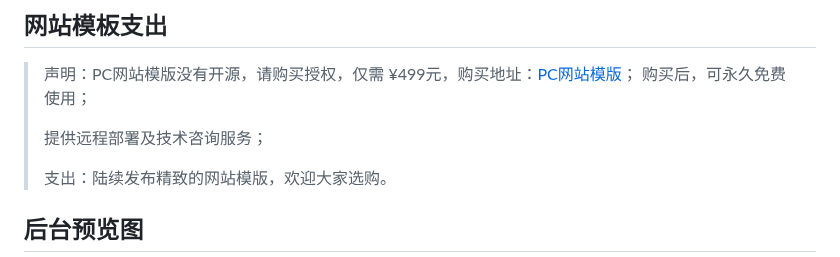
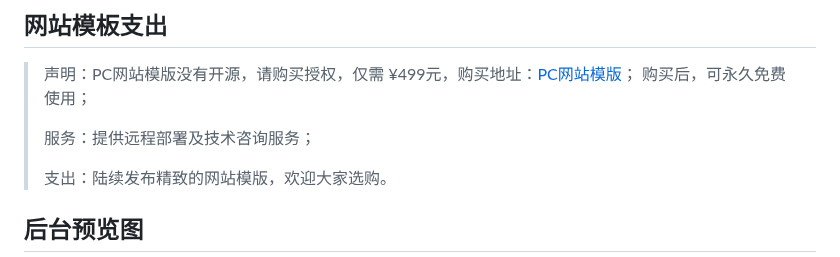
Before and after one commit to huangxing2010/RuoYi-fast-cms, a Markdown page: README.md, the part around one of its changes. Drawn GitHub-style.

```diff
--- a/README.md
+++ b/README.md
@@ -126,7 +126,7 @@ git clone https://gitee.com/y_project/RuoYi-fast-cms.git
 ## 网站模板支出
 > 声明：PC网站模版没有开源，请购买授权，仅需 ¥499元，购买地址：<a href="https://www.xnqys.com/article/22.html" target="_blank">PC网站模版</a>； 购买后，可永久免费使用；
 >
-> 提供远程部署及技术咨询服务；
+> 服务：提供远程部署及技术咨询服务；
 >
 > 支出：陆续发布精致的网站模版，欢迎大家选购。
 
```
Also changed, not shown: other parts of README.md (+1 -1 lines).
